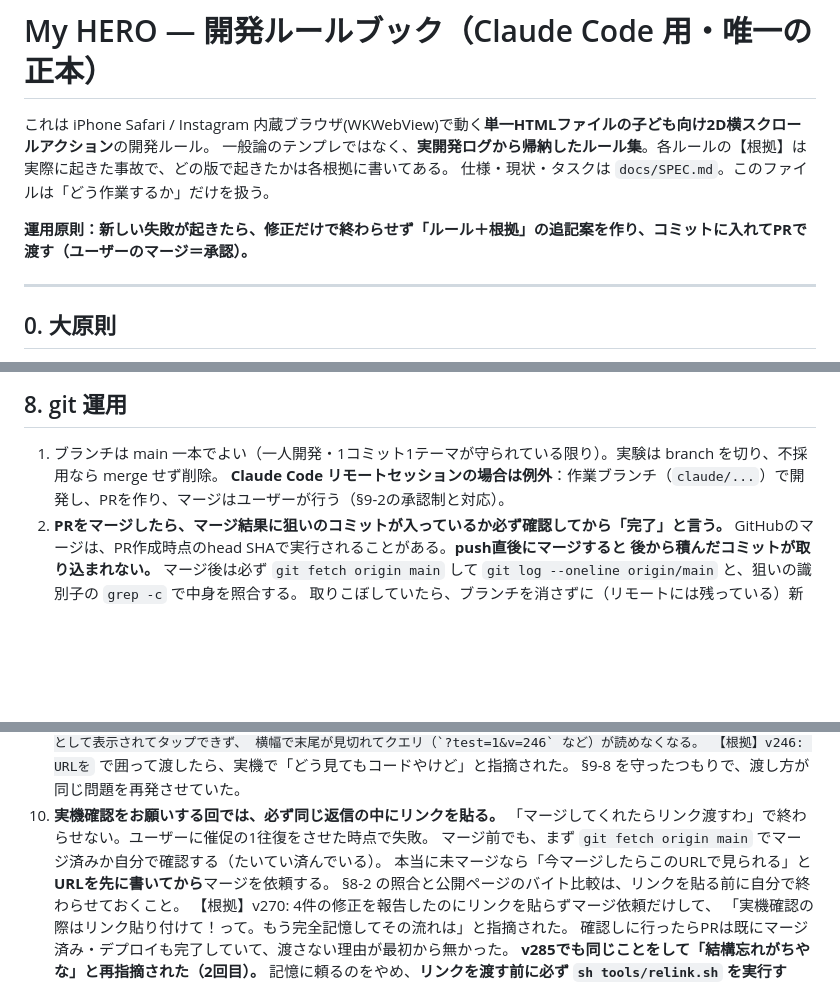
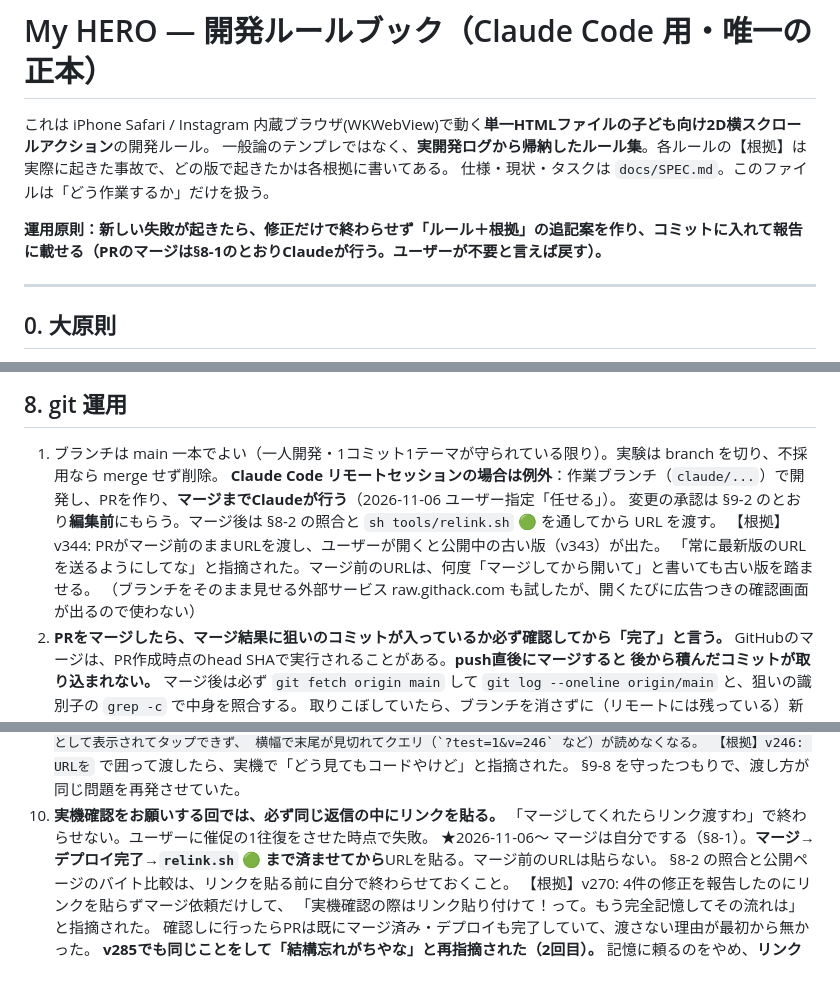
Before and after one commit to 98rcsk-creator/myhero, a Markdown page: CLAUDE.md, 3 parts joined by grey strips. Rendered like a GitHub page; blank space fills up the shorter version.

Commit message:
CLAUDE.md: PRのマージまでClaudeが行う（ユーザー指定）
v344 でマージ前のURLを渡し、ユーザーが古い版（v343）を開いた。
「常に最新版のURLを送るようにしてな」→ マージを任せる、と回答（2026-11-06）。

- §8-1: リモートセッションはマージまでClaude。承認は §9-2 のとおり編集前。マージ後は §8-2 照合と relink.sh 🟢 の後にURL
- §9-10: マージ前のURLは貼らない
- 冒頭の運用原則: 「ユーザーのマージ＝承認」を外した

Co-Authored-By: Claude Opus 5.5 <noreply@anthropic.com>
Claude-Session: https://claude.ai/code/session_01D3m4nj22N5gRaAxac8eAHB

```diff
--- a/CLAUDE.md
+++ b/CLAUDE.md
@@ -4,7 +4,7 @@
 一般論のテンプレではなく、**実開発ログから帰納したルール集**。各ルールの【根拠】は実際に起きた事故で、どの版で起きたかは各根拠に書いてある。
 仕様・現状・タスクは `docs/SPEC.md`。このファイルは「どう作業するか」だけを扱う。
 
-**運用原則：新しい失敗が起きたら、修正だけで終わらせず「ルール＋根拠」の追記案を作り、コミットに入れてPRで渡す（ユーザーのマージ＝承認）。**
+**運用原則：新しい失敗が起きたら、修正だけで終わらせず「ルール＋根拠」の追記案を作り、コミットに入れて報告に載せる（PRのマージは§8-1のとおりClaudeが行う。ユーザーが不要と言えば戻す）。**
 
 ---
 
@@ -258,7 +258,11 @@ node tools/render_bg.js                 # 背景を触った場合のみ必須
 ## 8. git 運用
 
 1. ブランチは main 一本でよい（一人開発・1コミット1テーマが守られている限り）。実験は branch を切り、不採用なら merge せず削除。
-   **Claude Code リモートセッションの場合は例外**：作業ブランチ（`claude/...`）で開発し、PRを作り、マージはユーザーが行う（§9-2の承認制と対応）。
+   **Claude Code リモートセッションの場合は例外**：作業ブランチ（`claude/...`）で開発し、PRを作り、**マージまでClaudeが行う**（2026-11-06 ユーザー指定「任せる」）。
+   変更の承認は §9-2 のとおり**編集前**にもらう。マージ後は §8-2 の照合と `sh tools/relink.sh` 🟢 を通してから URL を渡す。
+   【根拠】v344: PRがマージ前のままURLを渡し、ユーザーが開くと公開中の古い版（v343）が出た。
+   「常に最新版のURLを送るようにしてな」と指摘された。マージ前のURLは、何度「マージしてから開いて」と書いても古い版を踏ませる。
+   （ブランチをそのまま見せる外部サービス raw.githack.com も試したが、開くたびに広告つきの確認画面が出るので使わない）
 2. **PRをマージしたら、マージ結果に狙いのコミットが入っているか必ず確認してから「完了」と言う。**
    GitHubのマージは、PR作成時点のhead SHAで実行されることがある。**push直後にマージすると
    後から積んだコミットが取り込まれない。** マージ後は必ず `git fetch origin main` して
@@ -353,8 +357,7 @@ node tools/render_bg.js                 # 背景を触った場合のみ必須
    §9-8 を守ったつもりで、渡し方が同じ問題を再発させていた。
 10. **実機確認をお願いする回では、必ず同じ返信の中にリンクを貼る。**
    「マージしてくれたらリンク渡すわ」で終わらせない。ユーザーに催促の1往復をさせた時点で失敗。
-   マージ前でも、まず `git fetch origin main` でマージ済みか自分で確認する（たいてい済んでいる）。
-   本当に未マージなら「今マージしたらこのURLで見られる」と**URLを先に書いてから**マージを依頼する。
+   ★2026-11-06〜 マージは自分でする（§8-1）。**マージ→デプロイ完了→`relink.sh` 🟢 まで済ませてから**URLを貼る。マージ前のURLは貼らない。
    §8-2 の照合と公開ページのバイト比較は、リンクを貼る前に自分で終わらせておくこと。
    【根拠】v270: 4件の修正を報告したのにリンクを貼らずマージ依頼だけして、
    「実機確認の際はリンク貼り付けて！って。もう完全記憶してその流れは」と指摘された。
```
